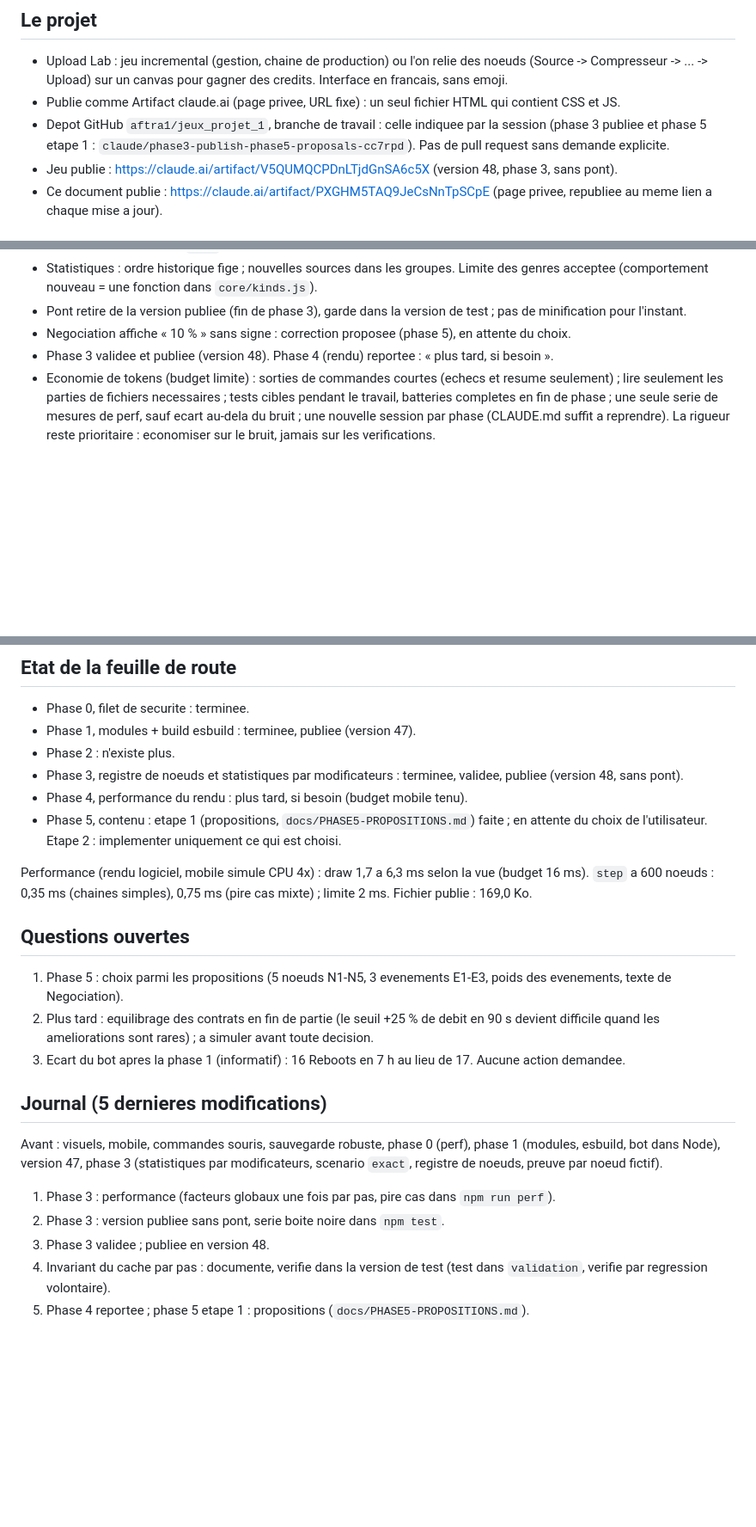
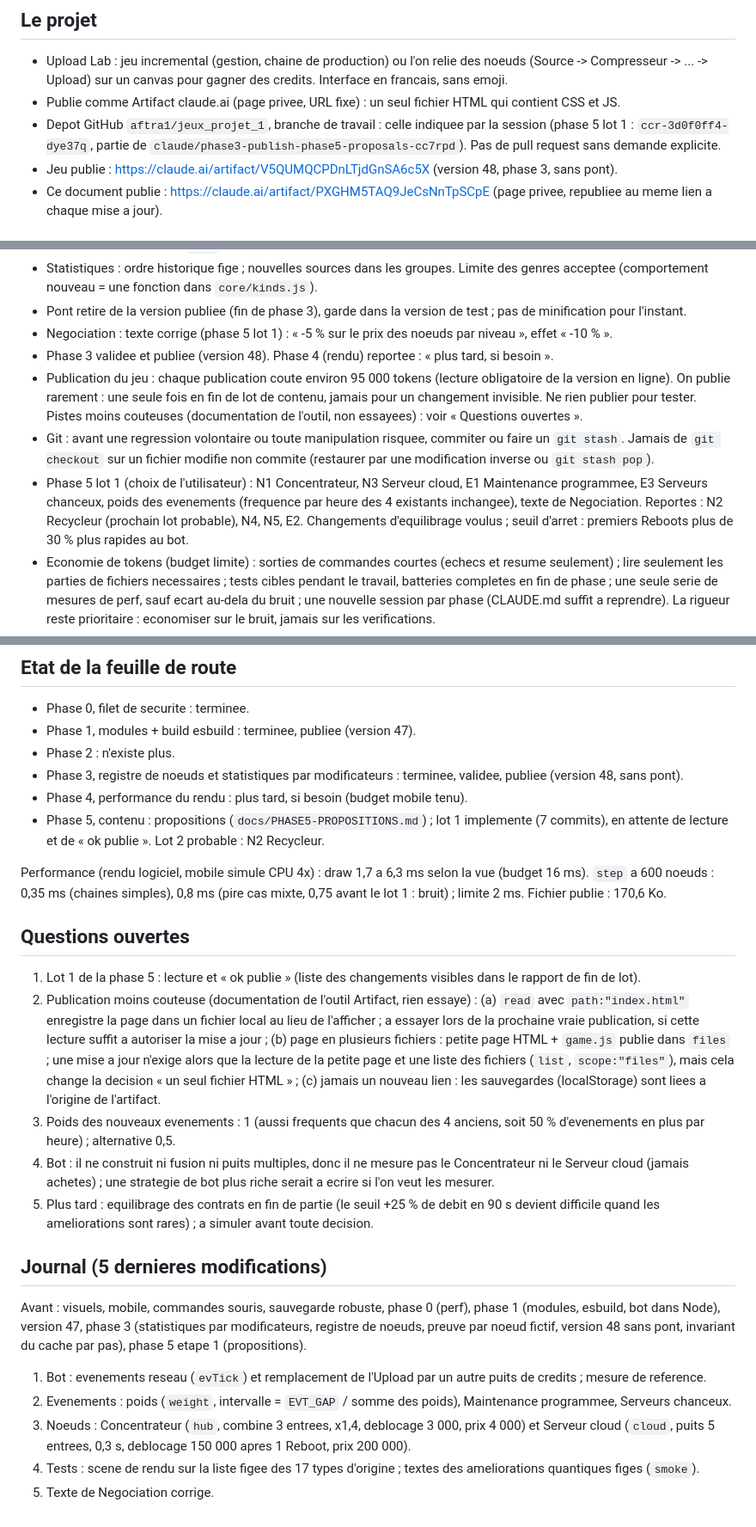
Before and after one commit to Aftra1/Jeux_projet_1, a Markdown page: CLAUDE.md, 3 parts joined by grey strips. Shown at 86% size. Drawn GitHub-style; blank space fills up the shorter version.

Commit message:
docs : CLAUDE.md a jour (phase 5 lot 1, regles de publication et de git) ; choix dans PHASE5-PROPOSITIONS
Co-Authored-By: Claude Opus 5.5 <noreply@anthropic.com>
Claude-Session: https://claude.ai/code/session_01VdjfezXRHQPfS6Px47TuVh

```diff
--- a/CLAUDE.md
+++ b/CLAUDE.md
@@ -6,7 +6,7 @@ Ce fichier se suffit a lui-meme : il est relu au debut de chaque session et copi
 
 - Upload Lab : jeu incremental (gestion, chaine de production) ou l'on relie des noeuds (Source -> Compresseur -> ... -> Upload) sur un canvas pour gagner des credits. Interface en francais, sans emoji.
 - Publie comme Artifact claude.ai (page privee, URL fixe) : un seul fichier HTML qui contient CSS et JS.
-- Depot GitHub `aftra1/jeux_projet_1`, branche de travail : celle indiquee par la session (phase 3 publiee et phase 5 etape 1 : `claude/phase3-publish-phase5-proposals-cc7rpd`). Pas de pull request sans demande explicite.
+- Depot GitHub `aftra1/jeux_projet_1`, branche de travail : celle indiquee par la session (phase 5 lot 1 : `ccr-3d0f0ff4-dye37q`, partie de `claude/phase3-publish-phase5-proposals-cc7rpd`). Pas de pull request sans demande explicite.
 - Jeu publie : https://claude.ai/artifact/V5QUMQCPDnLTjdGnSA6c5X (version 48, phase 3, sans pont).
 - Ce document publie : https://claude.ai/artifact/PXGHM5TAQ9JeCsNnTpSCpE (page privee, republiee au meme lien a chaque mise a jour).
 
@@ -65,8 +65,11 @@ Sauvegarde : localStorage, cle `uploadlab2`, format versionne (`ver`, migrations
 - Limite de performance : `step` sous 2 ms a 600 noeuds en mobile simule 4x ; sinon s'arreter et proposer une solution.
 - Statistiques : ordre historique fige ; nouvelles sources dans les groupes. Limite des genres acceptee (comportement nouveau = une fonction dans `core/kinds.js`).
 - Pont retire de la version publiee (fin de phase 3), garde dans la version de test ; pas de minification pour l'instant.
-- Negociation affiche « 10 % » sans signe : correction proposee (phase 5), en attente du choix.
+- Negociation : texte corrige (phase 5 lot 1) : « -5 % sur le prix des noeuds par niveau », effet « -10 % ».
 - Phase 3 validee et publiee (version 48). Phase 4 (rendu) reportee : « plus tard, si besoin ».
+- Publication du jeu : chaque publication coute environ 95 000 tokens (lecture obligatoire de la version en ligne). On publie rarement : une seule fois en fin de lot de contenu, jamais pour un changement invisible. Ne rien publier pour tester. Pistes moins couteuses (documentation de l'outil, non essayees) : voir « Questions ouvertes ».
+- Git : avant une regression volontaire ou toute manipulation risquee, commiter ou faire un `git stash`. Jamais de `git checkout` sur un fichier modifie non commite (restaurer par une modification inverse ou `git stash pop`).
+- Phase 5 lot 1 (choix de l'utilisateur) : N1 Concentrateur, N3 Serveur cloud, E1 Maintenance programmee, E3 Serveurs chanceux, poids des evenements (frequence par heure des 4 existants inchangee), texte de Negociation. Reportes : N2 Recycleur (prochain lot probable), N4, N5, E2. Changements d'equilibrage voulus ; seuil d'arret : premiers Reboots plus de 30 % plus rapides au bot.
 - Economie de tokens (budget limite) : sorties de commandes courtes (echecs et resume seulement) ; lire seulement les parties de fichiers necessaires ; tests cibles pendant le travail, batteries completes en fin de phase ; une seule serie de mesures de perf, sauf ecart au-dela du bruit ; une nouvelle session par phase (CLAUDE.md suffit a reprendre). La rigueur reste prioritaire : economiser sur le bruit, jamais sur les verifications.
 - Format des reponses : pendant le travail, aucune narration. En fin de phase ou a un arret, un rapport dans ce format exact :
   ETAT : termine / arret d'urgence (raison) ; COMMITS : liste courte ; TESTS : npm test vert ? ecarts ? sauvegardes OK ? ; PERF : avant/apres, lignes utiles seulement ; INCIDENTS : problemes, cause, correction (phrases completes, non compressees) ; DECISIONS ATTENDUES : questions numerotees, avec recommandation ; CONSOMMATION : chiffre /usage de la phase ; CLAUDE.MD : a jour et republie (oui/non). Bref partout, sauf INCIDENTS et DECISIONS ATTENDUES.
@@ -78,22 +81,24 @@ Sauvegarde : localStorage, cle `uploadlab2`, format versionne (`ver`, migrations
 - Phase 2 : n'existe plus.
 - Phase 3, registre de noeuds et statistiques par modificateurs : terminee, validee, publiee (version 48, sans pont).
 - Phase 4, performance du rendu : plus tard, si besoin (budget mobile tenu).
-- Phase 5, contenu : etape 1 (propositions, `docs/PHASE5-PROPOSITIONS.md`) faite ; en attente du choix de l'utilisateur. Etape 2 : implementer uniquement ce qui est choisi.
+- Phase 5, contenu : propositions (`docs/PHASE5-PROPOSITIONS.md`) ; lot 1 implemente (7 commits), en attente de lecture et de « ok publie ». Lot 2 probable : N2 Recycleur.
 
-Performance (rendu logiciel, mobile simule CPU 4x) : draw 1,7 a 6,3 ms selon la vue (budget 16 ms). `step` a 600 noeuds : 0,35 ms (chaines simples), 0,75 ms (pire cas mixte) ; limite 2 ms. Fichier publie : 169,0 Ko.
+Performance (rendu logiciel, mobile simule CPU 4x) : draw 1,7 a 6,3 ms selon la vue (budget 16 ms). `step` a 600 noeuds : 0,35 ms (chaines simples), 0,8 ms (pire cas mixte, 0,75 avant le lot 1 : bruit) ; limite 2 ms. Fichier publie : 170,6 Ko.
 
 ## Questions ouvertes
 
-1. Phase 5 : choix parmi les propositions (5 noeuds N1-N5, 3 evenements E1-E3, poids des evenements, texte de Negociation).
-2. Plus tard : equilibrage des contrats en fin de partie (le seuil +25 % de debit en 90 s devient difficile quand les ameliorations sont rares) ; a simuler avant toute decision.
-3. Ecart du bot apres la phase 1 (informatif) : 16 Reboots en 7 h au lieu de 17. Aucune action demandee.
+1. Lot 1 de la phase 5 : lecture et « ok publie » (liste des changements visibles dans le rapport de fin de lot).
+2. Publication moins couteuse (documentation de l'outil Artifact, rien essaye) : (a) `read` avec `path:"index.html"` enregistre la page dans un fichier local au lieu de l'afficher ; a essayer lors de la prochaine vraie publication, si cette lecture suffit a autoriser la mise a jour ; (b) page en plusieurs fichiers : petite page HTML + `game.js` publie dans `files` ; une mise a jour n'exige alors que la lecture de la petite page et une liste des fichiers (`list`, `scope:"files"`), mais cela change la decision « un seul fichier HTML » ; (c) jamais un nouveau lien : les sauvegardes (localStorage) sont liees a l'origine de l'artifact.
+3. Poids des nouveaux evenements : 1 (aussi frequents que chacun des 4 anciens, soit 50 % d'evenements en plus par heure) ; alternative 0,5.
+4. Bot : il ne construit ni fusion ni puits multiples, donc il ne mesure pas le Concentrateur ni le Serveur cloud (jamais achetes) ; une strategie de bot plus riche serait a ecrire si l'on veut les mesurer.
+5. Plus tard : equilibrage des contrats en fin de partie (le seuil +25 % de debit en 90 s devient difficile quand les ameliorations sont rares) ; a simuler avant toute decision.
 
 ## Journal (5 dernieres modifications)
 
-Avant : visuels, mobile, commandes souris, sauvegarde robuste, phase 0 (perf), phase 1 (modules, esbuild, bot dans Node), version 47, phase 3 (statistiques par modificateurs, scenario `exact`, registre de noeuds, preuve par noeud fictif).
+Avant : visuels, mobile, commandes souris, sauvegarde robuste, phase 0 (perf), phase 1 (modules, esbuild, bot dans Node), version 47, phase 3 (statistiques par modificateurs, registre de noeuds, preuve par noeud fictif, version 48 sans pont, invariant du cache par pas), phase 5 etape 1 (propositions).
 
-1. Phase 3 : performance (facteurs globaux une fois par pas, pire cas dans `npm run perf`).
-2. Phase 3 : version publiee sans pont, serie boite noire dans `npm test`.
-3. Phase 3 validee ; publiee en version 48.
-4. Invariant du cache par pas : documente, verifie dans la version de test (test dans `validation`, verifie par regression volontaire).
-5. Phase 4 reportee ; phase 5 etape 1 : propositions (`docs/PHASE5-PROPOSITIONS.md`).
+1. Bot : evenements reseau (`evTick`) et remplacement de l'Upload par un autre puits de credits ; mesure de reference.
+2. Evenements : poids (`weight`, intervalle = `EVT_GAP` / somme des poids), Maintenance programmee, Serveurs chanceux.
+3. Noeuds : Concentrateur (`hub`, combine 3 entrees, x1,4, deblocage 3 000, prix 4 000) et Serveur cloud (`cloud`, puits 5 entrees, 0,3 s, deblocage 150 000 apres 1 Reboot, prix 200 000).
+4. Tests : scene de rendu sur la liste figee des 17 types d'origine ; textes des ameliorations quantiques figes (`smoke`).
+5. Texte de Negociation corrige.
```
Also changed, not shown: other parts of CLAUDE.md (+1 -1 lines), docs/PHASE5-PROPOSITIONS.md (+2 -1 lines).
